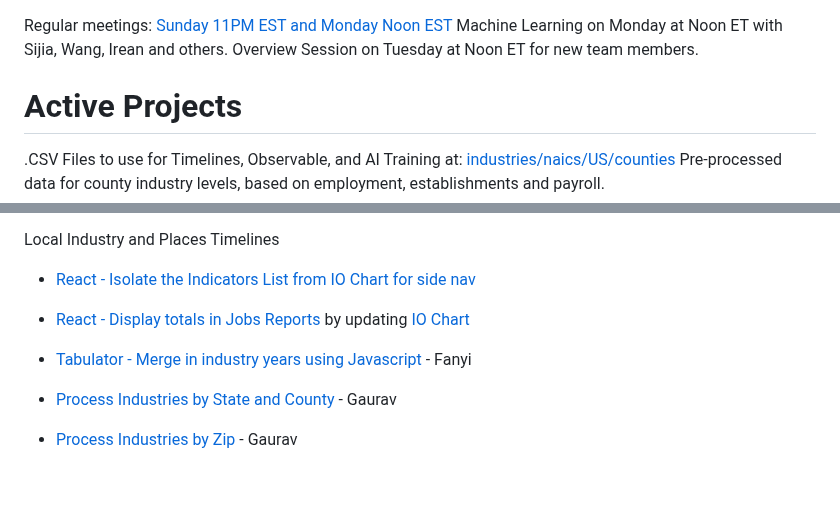
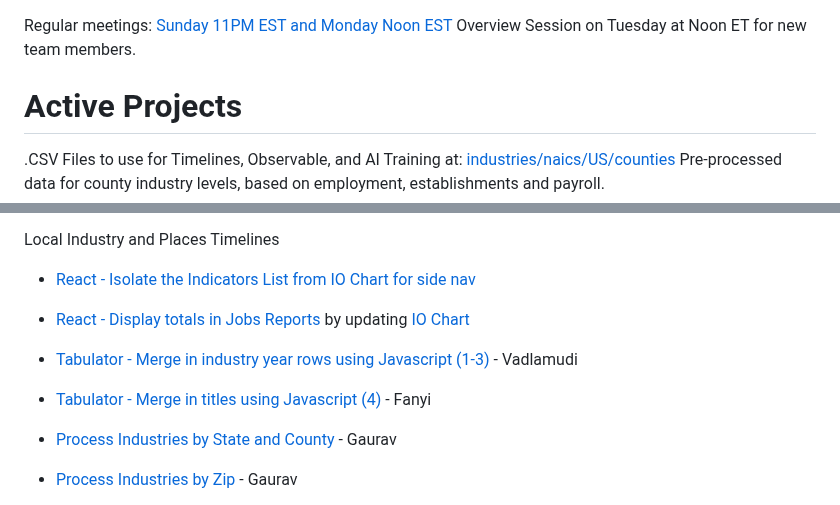
Before and after one commit to sahilmalhotra0510/io, a Markdown page: active.md, 2 parts joined by grey strips. GitHub-like rendering; blank space fills up the shorter version.

Commit message:
Update Tabulator links

```diff
--- a/active.md
+++ b/active.md
@@ -1,5 +1,4 @@
 Regular meetings: [Sunday 11PM EST and Monday Noon EST](/io/coders/)
-Machine Learning on Monday at Noon ET with Sijia, Wang, Irean and others.
 Overview Session on Tuesday at Noon ET for new team members.
 
 # Active Projects
@@ -15,7 +14,8 @@ ML in Javascript
 Local Industry and Places Timelines
 - [React - Isolate the Indicators List from IO Chart for side nav](/io/charts)
 - [React - Display totals in Jobs Reports](/localsite/info/#indicators=JOBS) by updating [IO Chart](/localsite/info/data/totals/)
-- [Tabulator - Merge in industry years using Javascript](/data-pipeline/timelines/tabulator/) - Fanyi
+- [Tabulator - Merge in industry year rows using Javascript (1-3)](/data-pipeline/timelines/tabulator/) - Vadlamudi
+- [Tabulator - Merge in titles using Javascript (4)](/data-pipeline/timelines/tabulator/) - Fanyi
 - [Process Industries by State and County](/community-data/process/python/bea) - Gaurav
 - [Process Industries by Zip](/community-data/process/naics/) - Gaurav
 - [Steps for SQLite in Browser](/data-pipeline/timelines/sqlite/) - [Example (Runs SQL)](https://phiresky.github.io/blog/2021/hosting-sqlite-databases-on-github-pages/)
```
